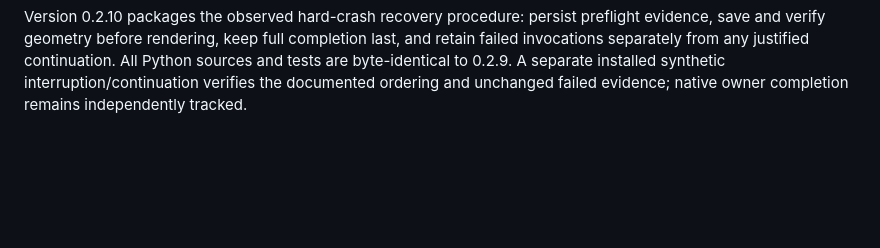
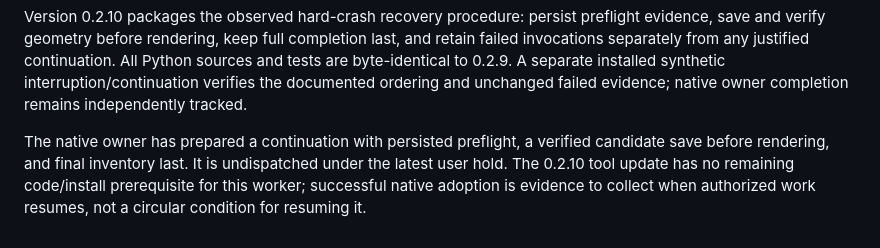
Before and after one commit to suterusu-desu/modeling-workbench, a Markdown page: IMPLEMENTATION-QUEUE.md, the part around the change. GitHub-like rendering; blank space fills up the shorter version.

Commit message:
Clarify prepared worker adoption and user hold

```diff
--- a/IMPLEMENTATION-QUEUE.md
+++ b/IMPLEMENTATION-QUEUE.md
@@ -28,3 +28,5 @@ Version 0.2.9 completes the selected offline mechanisms through a separately ins
 Source-construction questions retained for the next supported method: distinguish primary movement from support/bulge, gaze and correctives; trace rim/fold/return paths, corners/contact and neighboring ocular/lash layers through actual control-to-surface influence. A narrowly observed numerical conditioning or array-access improvement needs its exact problem, unchanged constraints, residuals and cost comparison. It does not qualify anatomy or appearance and is not justification for a new native batch language.
 
 Version 0.2.10 packages the observed hard-crash recovery procedure: persist preflight evidence, save and verify geometry before rendering, keep full completion last, and retain failed invocations separately from any justified continuation. All Python sources and tests are byte-identical to 0.2.9. A separate installed synthetic interruption/continuation verifies the documented ordering and unchanged failed evidence; native owner completion remains independently tracked.
+
+The native owner has prepared a continuation with persisted preflight, a verified candidate save before rendering, and final inventory last. It is undispatched under the latest user hold. The 0.2.10 tool update has no remaining code/install prerequisite for this worker; successful native adoption is evidence to collect when authorized work resumes, not a circular condition for resuming it.
```
